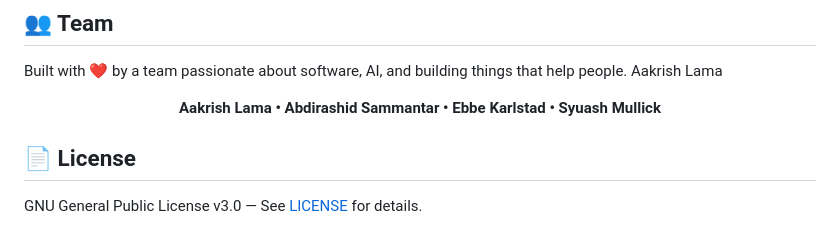
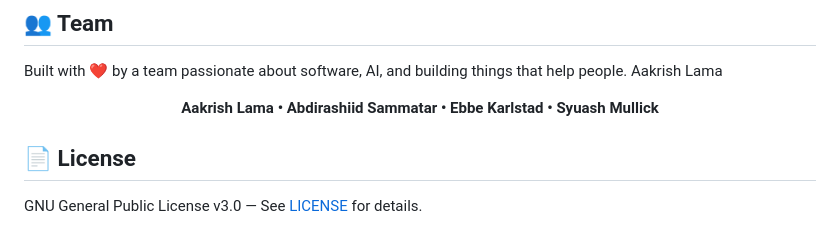
Before and after one commit to ekrlstd/cycleeffect, a Markdown page: README.md, the part around one of its changes. Rendered like a GitHub page.

```diff
--- a/README.md
+++ b/README.md
@@ -150,7 +148,7 @@ Built with ❤️ by a team passionate about software, AI, and building things t
 Aakrish Lama
 
 <p align="center">
-  <strong>Aakrish Lama • Abdirashid Sammantar • Ebbe Karlstad • Syuash Mullick</strong>
+  <strong>Aakrish Lama • Abdirashiid Sammatar • Ebbe Karlstad • Syuash Mullick</strong>
 </p>
 
 ## 📄 License
```
Also changed, not shown: other parts of README.md (+2 -4 lines).
